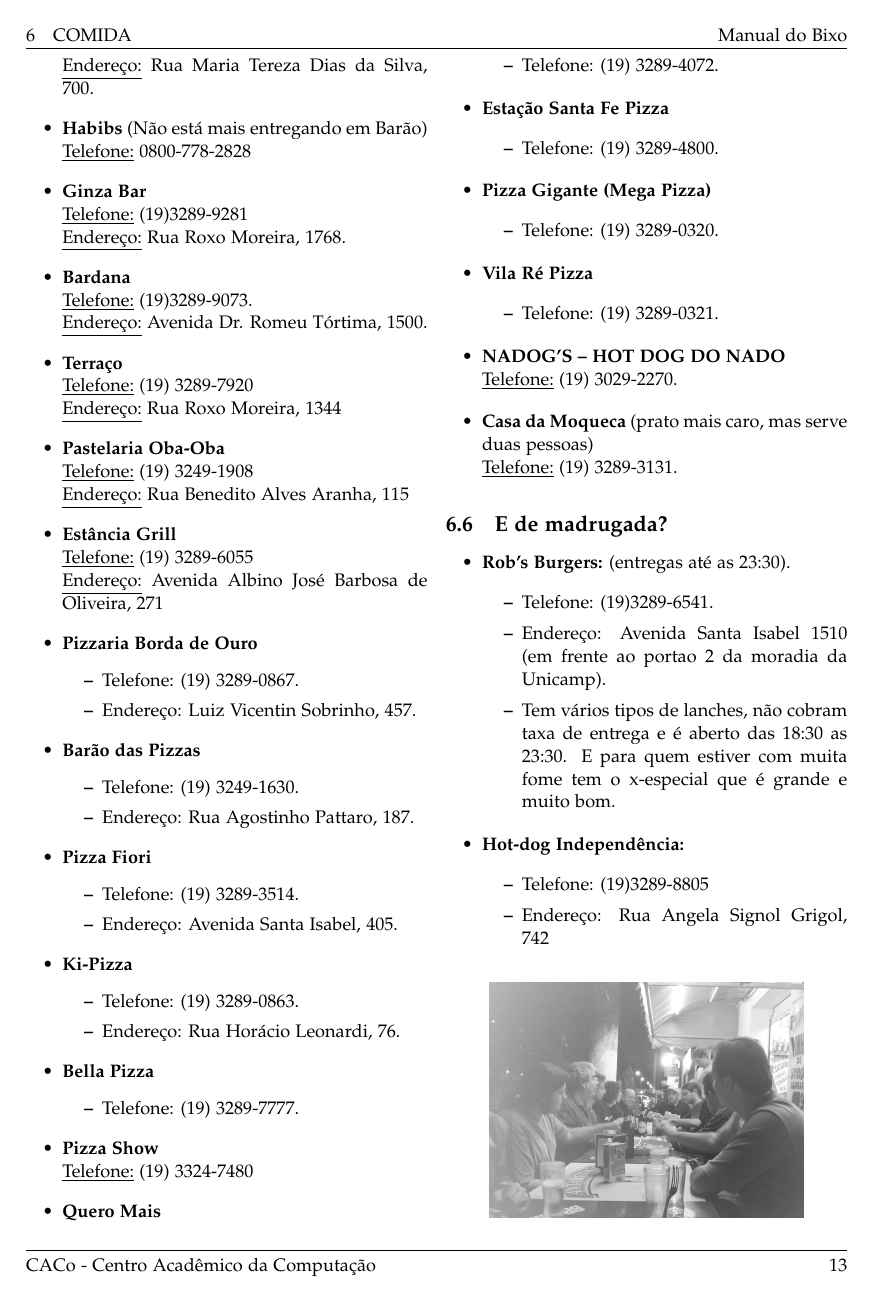
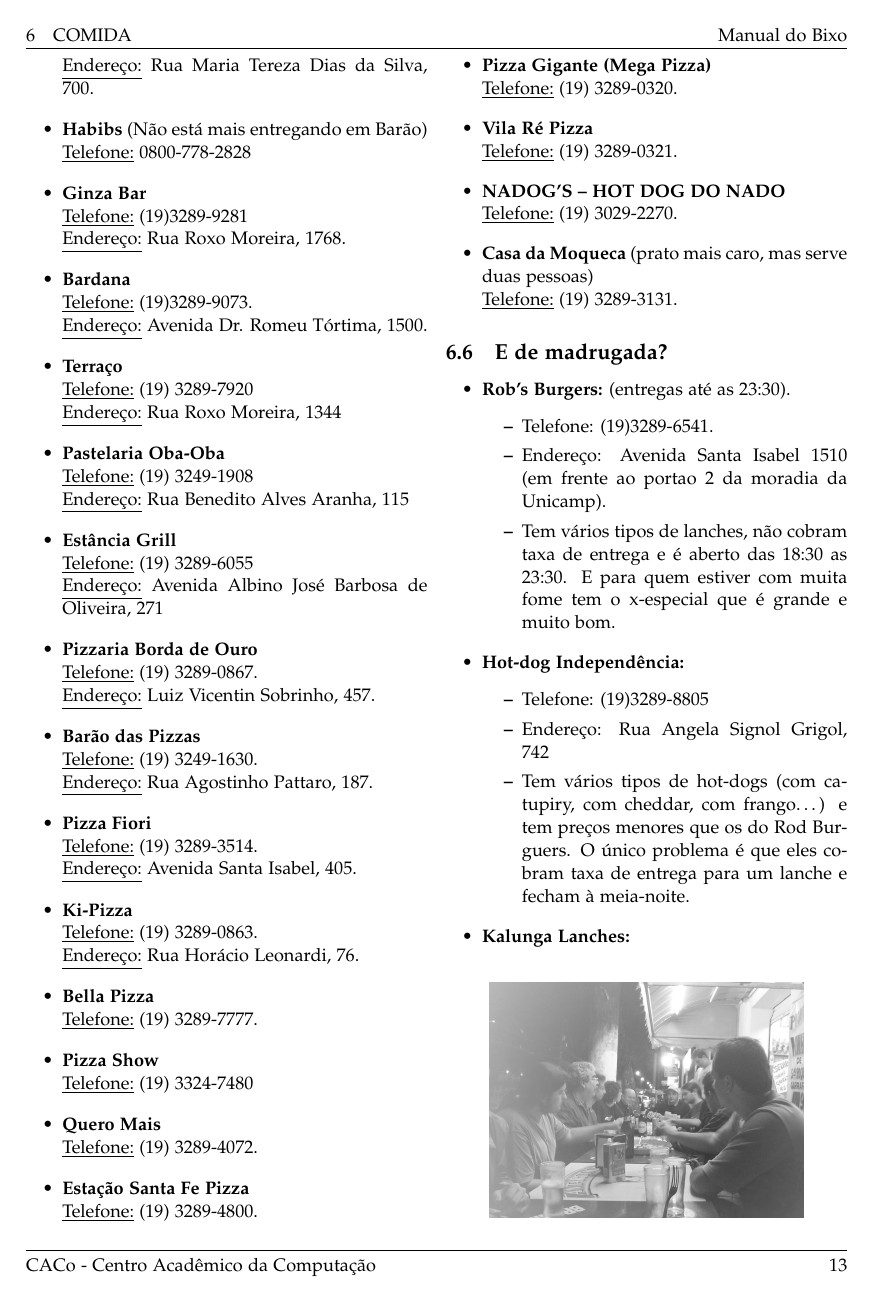
Before and after one commit to cacounicamp/Manual-do-Bixo, a LaTeX document (manual_do_bixo.tex, which reads alimentacao.tex): page 19 of 62. Compiled offline with pdfLaTeX.

Commit message:
Atualizado estilo do item 6.5

```diff
--- a/alimentacao.tex
+++ b/alimentacao.tex
@@ -252,41 +252,31 @@
 
 \begin{itemize}
 \item  \textbf{Pizzaria Borda de Ouro}
-\begin{itemize}
-\item  Telefone: (19) 3289-0867.
-\item  Endereço: Luiz Vicentin Sobrinho, 457.
-\end{itemize}
+\\\underline{Telefone:} (19) 3289-0867.
+\\\underline{Endereço:} Luiz Vicentin Sobrinho, 457.
 \end{itemize}
 
 \begin{itemize}
 \item  \textbf{Barão das Pizzas}
-\begin{itemize}
-\item  Telefone: (19) 3249-1630.
-\item  Endereço: Rua Agostinho Pattaro, 187.
-\end{itemize}
+\\\underline{Telefone:} (19) 3249-1630.
+\\\underline{Endereço:} Rua Agostinho Pattaro, 187.
 \end{itemize}
 
 \begin{itemize}
 \item  \textbf{Pizza Fiori}
-\begin{itemize}
-\item  Telefone: (19) 3289-3514.
-\item  Endereço: Avenida Santa Isabel, 405.
-\end{itemize}
+\\\underline{Telefone:} (19) 3289-3514.
+\\\underline{Endereço:} Avenida Santa Isabel, 405.
 \end{itemize}
 
 \begin{itemize}
 \item  \textbf{Ki-Pizza}
-\begin{itemize}
-\item  Telefone: (19) 3289-0863.
-\item  Endereço: Rua Horácio Leonardi, 76.
-\end{itemize}
+\\\underline{Telefone:} (19) 3289-0863.
+\\\underline{Endereço:} Rua Horácio Leonardi, 76.
 \end{itemize}
 
 \begin{itemize}
 \item  \textbf{Bella Pizza}
-\begin{itemize}
-\item  Telefone: (19) 3289-7777.
-\end{itemize}
+\\\underline{Telefone:} (19) 3289-7777.
 \end{itemize}
 
 \begin{itemize}
```
Also changed, not shown: alimentacao.tex (16 more changed lines).
